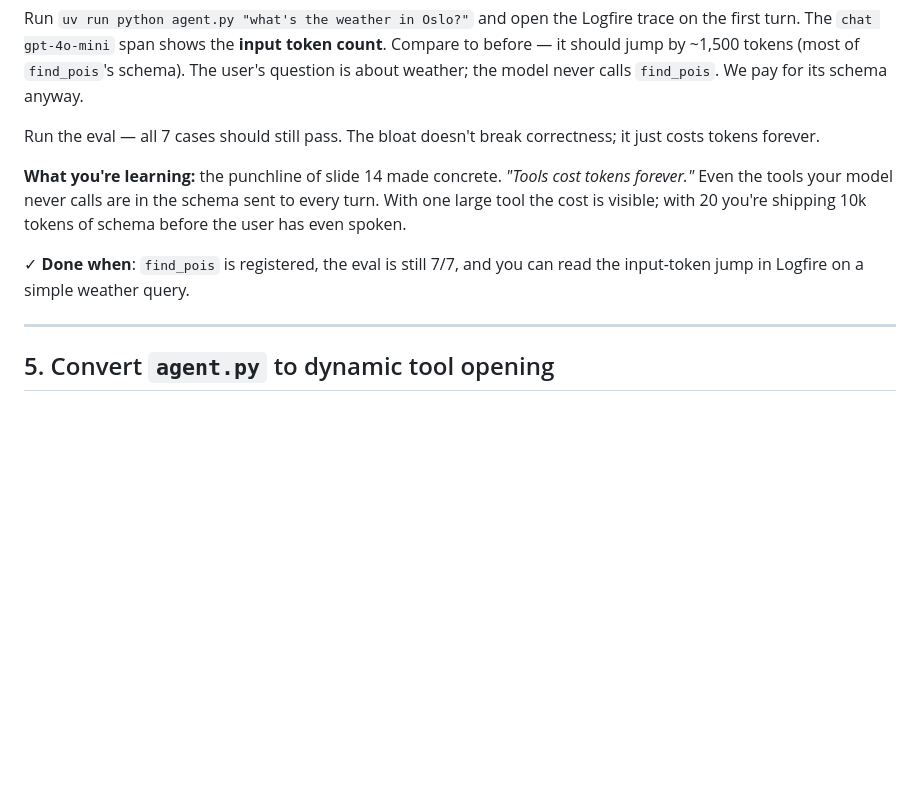
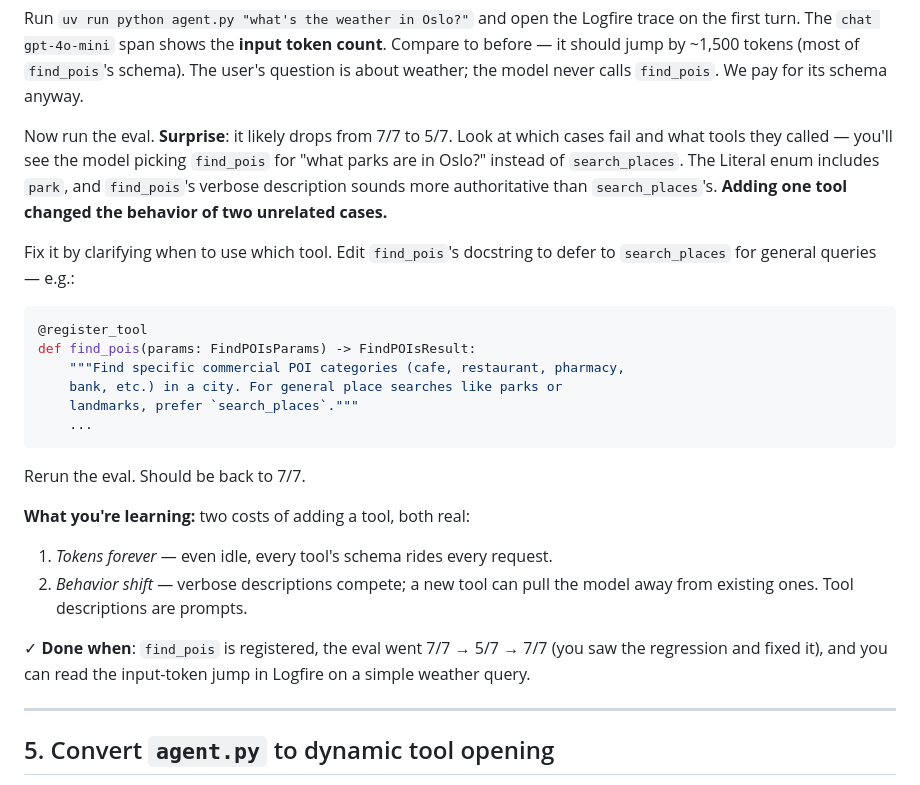
Before and after one commit to TheAtlasRepository/navi-workshop, a Markdown page: tracks/agent/CHALLENGES.md, the part around the change. GitHub-like rendering; blank space fills up the shorter version.

Commit message:
challenge 4: walk through the find_pois → search_places regression
Activating find_pois actually breaks places_direct and multi_tool because
the model picks find_pois (which has "park" in its Literal) over
search_places. Added to the challenge:

- the eval is expected to drop 7/7 → 5/7 → 7/7 (regression then fix)
- the fix is a one-line tightening of find_pois's docstring to defer to
  search_places for general queries

This is a richer lesson than just "feel the cost" — adding a tool changes
the behavior of unrelated cases. Tool descriptions are prompts.

Co-Authored-By: Claude Opus 4.7 (1M context) <noreply@anthropic.com>

````diff
--- a/tracks/agent/CHALLENGES.md
+++ b/tracks/agent/CHALLENGES.md
@@ -179,16 +179,35 @@ Logfire trace on the first turn. The `chat gpt-4o-mini` span shows the
 tokens (most of `find_pois`'s schema). The user's question is about
 weather; the model never calls `find_pois`. We pay for its schema anyway.
 
-Run the eval — all 7 cases should still pass. The bloat doesn't break
-correctness; it just costs tokens forever.
+Now run the eval. **Surprise**: it likely drops from 7/7 to 5/7. Look
+at which cases fail and what tools they called — you'll see the model
+picking `find_pois` for "what parks are in Oslo?" instead of
+`search_places`. The Literal enum includes `park`, and `find_pois`'s
+verbose description sounds more authoritative than `search_places`'s.
+**Adding one tool changed the behavior of two unrelated cases.**
 
-**What you're learning:** the punchline of slide 14 made concrete. *"Tools
-cost tokens forever."* Even the tools your model never calls are in the
-schema sent to every turn. With one large tool the cost is visible; with
-20 you're shipping 10k tokens of schema before the user has even spoken.
+Fix it by clarifying when to use which tool. Edit `find_pois`'s docstring
+to defer to `search_places` for general queries — e.g.:
 
-✓ **Done when**: `find_pois` is registered, the eval is still 7/7, and
-you can read the input-token jump in Logfire on a simple weather query.
+```python
+@register_tool
+def find_pois(params: FindPOIsParams) -> FindPOIsResult:
+    """Find specific commercial POI categories (cafe, restaurant, pharmacy,
+    bank, etc.) in a city. For general place searches like parks or
+    landmarks, prefer `search_places`."""
+    ...
+```
+
+Rerun the eval. Should be back to 7/7.
+
+**What you're learning:** two costs of adding a tool, both real:
+1. *Tokens forever* — even idle, every tool's schema rides every request.
+2. *Behavior shift* — verbose descriptions compete; a new tool can pull
+   the model away from existing ones. Tool descriptions are prompts.
+
+✓ **Done when**: `find_pois` is registered, the eval went 7/7 → 5/7 →
+7/7 (you saw the regression and fixed it), and you can read the
+input-token jump in Logfire on a simple weather query.
 
 ---
 
````
